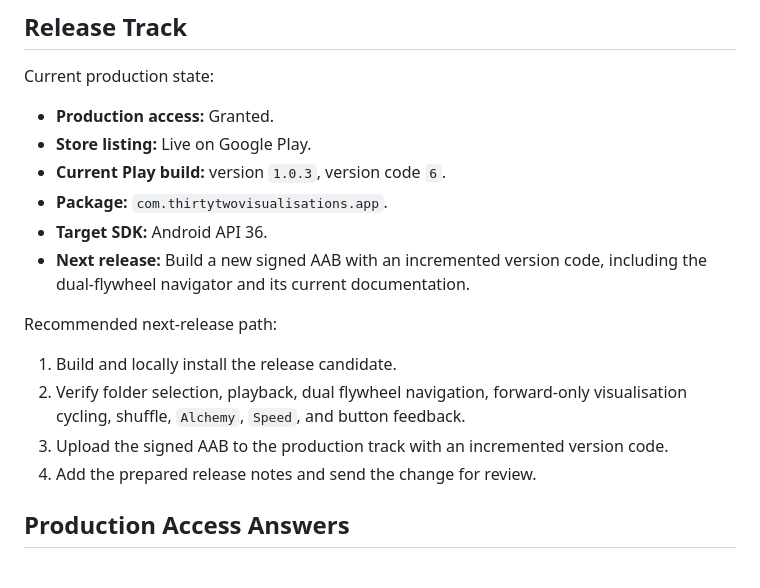
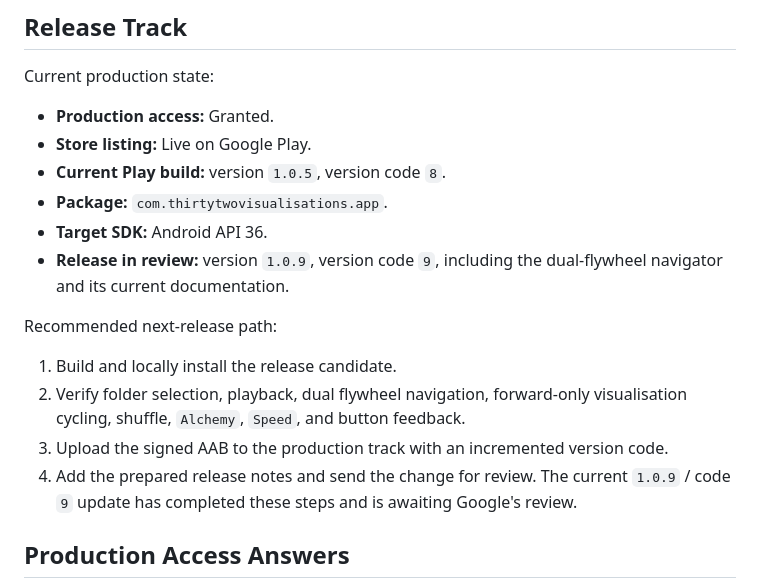
Before and after one commit to AndyJMyers/32-Visualisations, a Markdown page: docs/play-store/PLAY_CONSOLE_ANSWERS.md, the part around the change. Drawn GitHub-style.

```diff
--- a/docs/play-store/PLAY_CONSOLE_ANSWERS.md
+++ b/docs/play-store/PLAY_CONSOLE_ANSWERS.md
@@ -146,17 +146,17 @@ Current production state:
 
 - **Production access:** Granted.
 - **Store listing:** Live on Google Play.
-- **Current Play build:** version `1.0.3`, version code `6`.
+- **Current Play build:** version `1.0.5`, version code `8`.
 - **Package:** `com.thirtytwovisualisations.app`.
 - **Target SDK:** Android API 36.
-- **Next release:** Build a new signed AAB with an incremented version code, including the dual-flywheel navigator and its current documentation.
+- **Release in review:** version `1.0.9`, version code `9`, including the dual-flywheel navigator and its current documentation.
 
 Recommended next-release path:
 
 1. Build and locally install the release candidate.
 2. Verify folder selection, playback, dual flywheel navigation, forward-only visualisation cycling, shuffle, `Alchemy`, `Speed`, and button feedback.
 3. Upload the signed AAB to the production track with an incremented version code.
-4. Add the prepared release notes and send the change for review.
+4. Add the prepared release notes and send the change for review. The current `1.0.9` / code `9` update has completed these steps and is awaiting Google's review.
 
 ## Production Access Answers
 
```
Also changed, not shown: README.md (+1 -1 lines).
